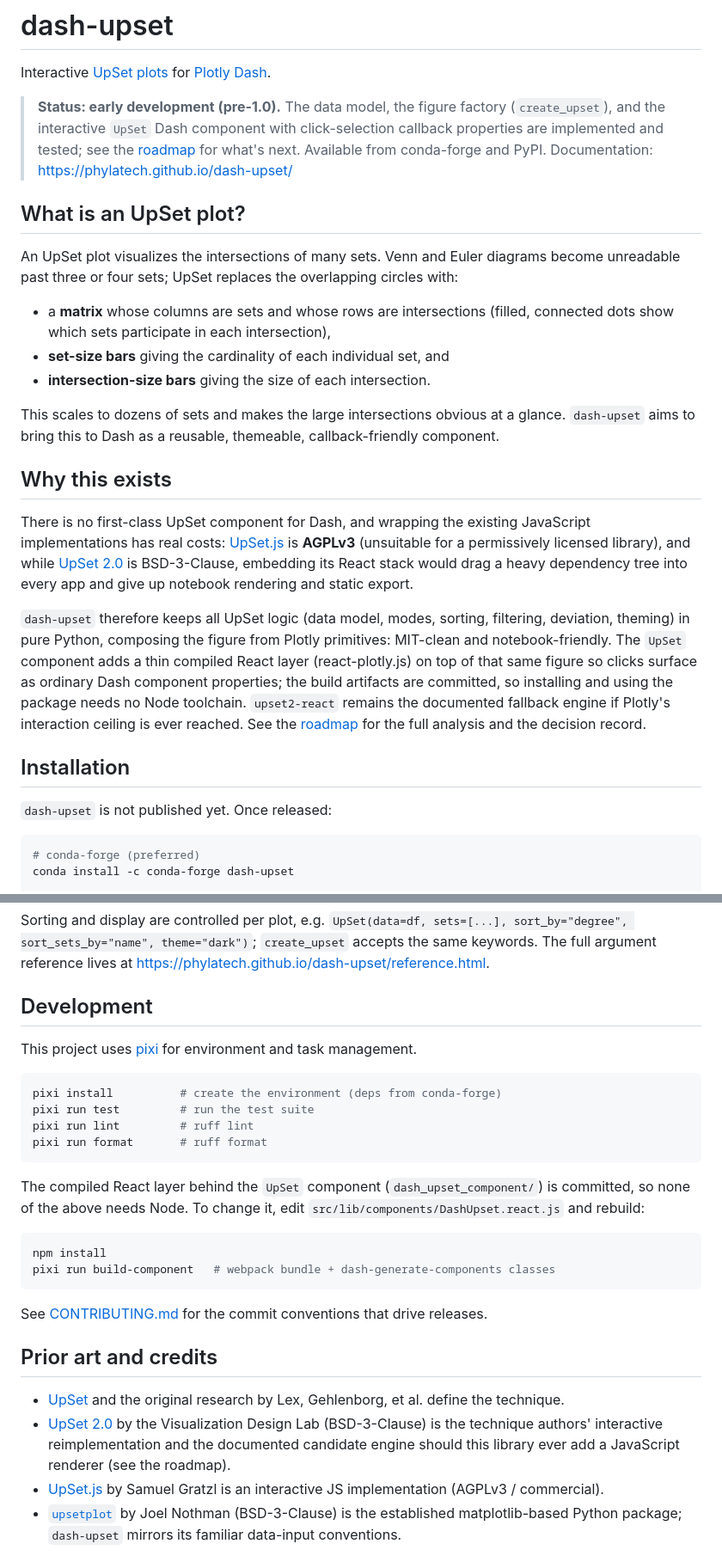
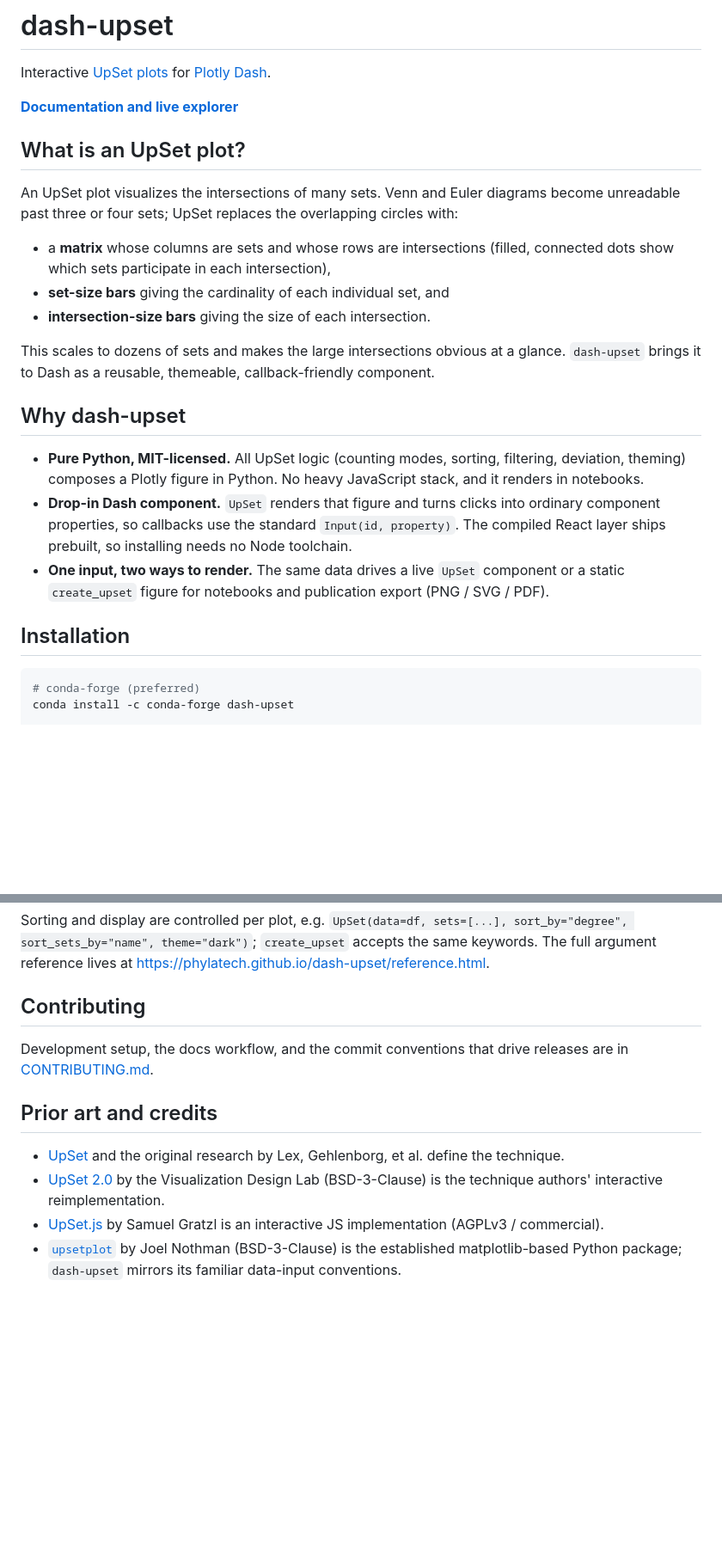
Before and after one commit to PhylaTech/dash-upset, a Markdown page: README.md, 2 parts joined by grey strips. Shown at 86% size. Drawn GitHub-style; blank space fills up the shorter version.

Commit message:
docs: make README user-facing; drop pre-1.0 admonition
Remove the 'early development (pre-1.0)' status blockquote. Reframe 'Why
this exists' from the maintainer decision record (AGPL/BSD license
analysis, dependency-tree tradeoffs, the upset2-react fallback engine) to a
short user-facing value list. Drop the 'not published yet' installation
caveat. Replace the pixi/npm Development section with a pointer to
CONTRIBUTING.md, and trim the roadmap/candidate-engine aside from the
credits. Adds a documentation link up top.

````diff
--- a/README.md
+++ b/README.md
@@ -2,11 +2,7 @@
 
 Interactive [UpSet plots](https://upset.app) for [Plotly Dash](https://dash.plotly.com).
 
-> **Status: early development (pre-1.0).** The data model, the figure factory
-> (`create_upset`), and the interactive `UpSet` Dash component with
-> click-selection callback properties are implemented and tested; see the
-> [roadmap](./ROADMAP.md) for what's next. Available from conda-forge and
-> PyPI. Documentation: https://phylatech.github.io/dash-upset/
+**[Documentation and live explorer](https://phylatech.github.io/dash-upset/)**
 
 ## What is an UpSet plot?
 
@@ -20,31 +16,23 @@ overlapping circles with:
 - **intersection-size bars** giving the size of each intersection.
 
 This scales to dozens of sets and makes the large intersections obvious at a
-glance. `dash-upset` aims to bring this to Dash as a reusable, themeable,
+glance. `dash-upset` brings it to Dash as a reusable, themeable,
 callback-friendly component.
 
-## Why this exists
+## Why dash-upset
 
-There is no first-class UpSet component for Dash, and wrapping the existing
-JavaScript implementations has real costs: [UpSet.js](https://upset.js.org) is
-**AGPLv3** (unsuitable for a permissively licensed library), and while
-[UpSet 2.0](https://github.com/visdesignlab/upset2) is BSD-3-Clause, embedding
-its React stack would drag a heavy dependency tree into every app and give up
-notebook rendering and static export.
-
-`dash-upset` therefore keeps all UpSet logic (data model, modes, sorting,
-filtering, deviation, theming) in pure Python, composing the figure from
-Plotly primitives: MIT-clean and notebook-friendly. The `UpSet` component adds
-a thin compiled React layer (react-plotly.js) on top of that same figure so
-clicks surface as ordinary Dash component properties; the build artifacts are
-committed, so installing and using the package needs no Node toolchain.
-`upset2-react` remains the documented fallback engine if Plotly's interaction
-ceiling is ever reached. See the [roadmap](./ROADMAP.md) for the full analysis
-and the decision record.
+- **Pure Python, MIT-licensed.** All UpSet logic (counting modes, sorting,
+  filtering, deviation, theming) composes a Plotly figure in Python. No heavy
+  JavaScript stack, and it renders in notebooks.
+- **Drop-in Dash component.** `UpSet` renders that figure and turns clicks into
+  ordinary component properties, so callbacks use the standard
+  `Input(id, property)`. The compiled React layer ships prebuilt, so installing
+  needs no Node toolchain.
+- **One input, two ways to render.** The same data drives a live `UpSet`
+  component or a static `create_upset` figure for notebooks and publication
+  export (PNG / SVG / PDF).
 
 ## Installation
-
-`dash-upset` is not published yet. Once released:
 
 ```bash
 # conda-forge (preferred)
@@ -138,28 +126,10 @@ Sorting and display are controlled per plot, e.g.
 `create_upset` accepts the same keywords. The full argument reference lives at
 https://phylatech.github.io/dash-upset/reference.html.
 
-## Development
+## Contributing
 
-This project uses [pixi](https://pixi.sh) for environment and task management.
-
-```bash
-pixi install          # create the environment (deps from conda-forge)
-pixi run test         # run the test suite
-pixi run lint         # ruff lint
-pixi run format       # ruff format
-```
-
-The compiled React layer behind the `UpSet` component
-(`dash_upset_component/`) is committed, so none of the above needs Node. To
-change it, edit `src/lib/components/DashUpset.react.js` and rebuild:
-
-```bash
-npm install
-pixi run build-component   # webpack bundle + dash-generate-components classes
-```
-
-See [CONTRIBUTING.md](./CONTRIBUTING.md) for the commit conventions that drive
-releases.
+Development setup, the docs workflow, and the commit conventions that drive
+releases are in [CONTRIBUTING.md](./CONTRIBUTING.md).
 
 ## Prior art and credits
 
@@ -167,8 +137,7 @@ releases.
   et al. define the technique.
 - [UpSet 2.0](https://github.com/visdesignlab/upset2) by the Visualization
   Design Lab (BSD-3-Clause) is the technique authors' interactive
-  reimplementation and the documented candidate engine should this library
-  ever add a JavaScript renderer (see the roadmap).
+  reimplementation.
 - [UpSet.js](https://upset.js.org) by Samuel Gratzl is an interactive JS
   implementation (AGPLv3 / commercial).
 - [`upsetplot`](https://upsetplot.readthedocs.io) by Joel Nothman (BSD-3-Clause)
````
